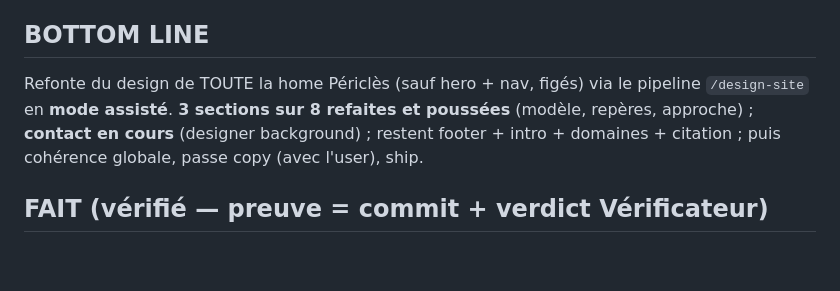
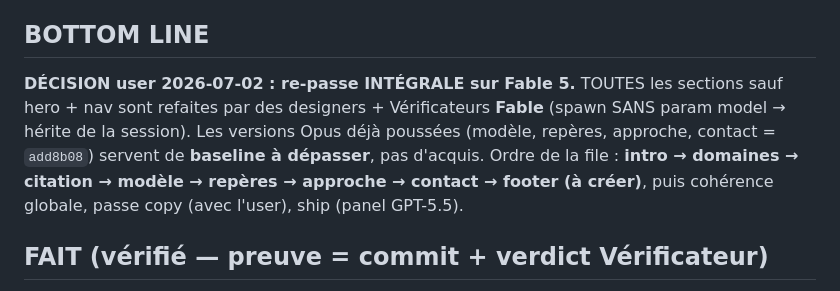
Before and after one commit to quantum-nebula-dev/site-mockups-eval, a Markdown page: _pipeline/HANDOFF.md, the part around the change. Drawn GitHub-style; blank space fills up the shorter version.

Commit message:
backup [_pipeline] HANDOFF.md (+1/-1)

```diff
--- a/_pipeline/HANDOFF.md
+++ b/_pipeline/HANDOFF.md
@@ -3,7 +3,7 @@
 > Document auto-suffisant. Une session FRAÎCHE lit ceci + `_pipeline/BRIEF.md` + `_pipeline/tokens.md`, vérifie l'état git, et continue. Ne rien re-faire de déjà poussé (idempotence).
 
 ## BOTTOM LINE
-Refonte du design de TOUTE la home Périclès (sauf hero + nav, figés) via le pipeline `/design-site` en **mode assisté**. **3 sections sur 8 refaites et poussées** (modèle, repères, approche) ; **contact en cours** (designer background) ; restent footer + intro + domaines + citation ; puis cohérence globale, passe copy (avec l'user), ship.
+**DÉCISION user 2026-07-02 : re-passe INTÉGRALE sur Fable 5.** TOUTES les sections sauf hero + nav sont refaites par des designers + Vérificateurs **Fable** (spawn SANS param model → hérite de la session). Les versions Opus déjà poussées (modèle, repères, approche, contact = `add8b08`) servent de **baseline à dépasser**, pas d'acquis. Ordre de la file : **intro → domaines → citation → modèle → repères → approche → contact → footer (à créer)**, puis cohérence globale, passe copy (avec l'user), ship (panel GPT-5.5).
 
 ## FAIT (vérifié — preuve = commit + verdict Vérificateur)
 - **Architecture** groundée (7 concurrents réels du bon métier) + **sitemap 9 sections VALIDÉ par l'user** (gate structure). `_pipeline/BRIEF.md` + `_pipeline/tokens.md` posés. Restore point : `_pipeline/backup-index-2026-07-01.html`.
```
